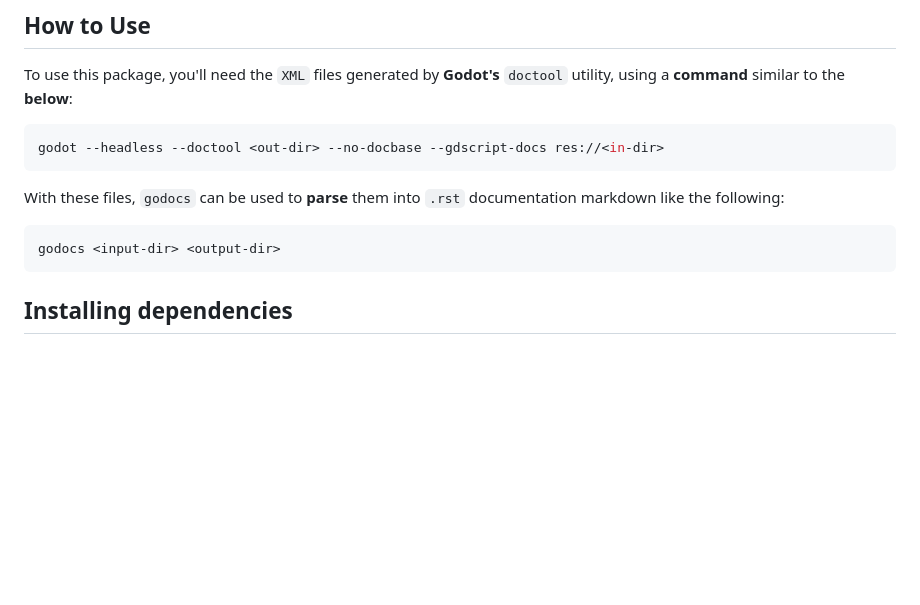
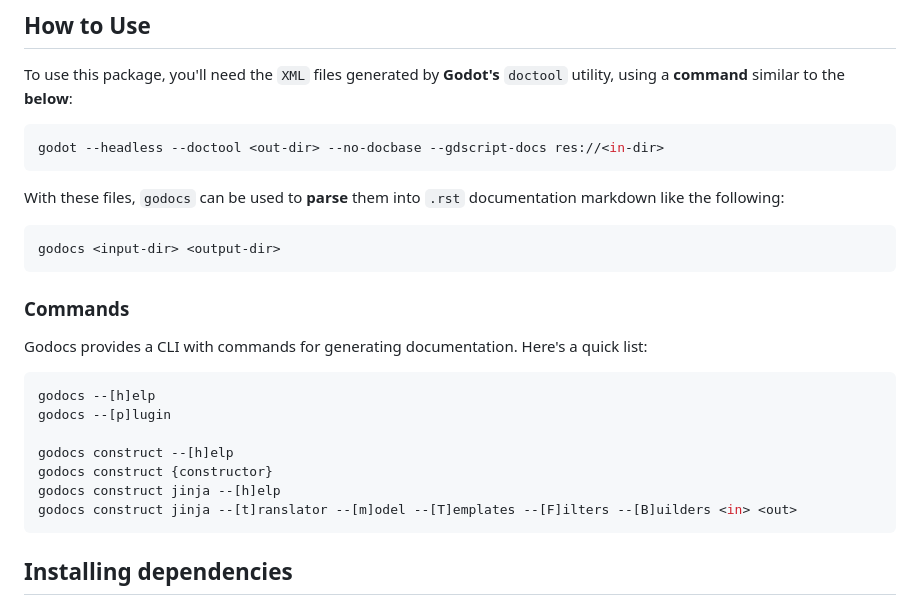
Before and after one commit to godocs-godot/godocs, a Markdown page: README.md, the part around the change. Drawn GitHub-style; blank space fills up the shorter version.

Commit message:
:books: docs: listed a few commands in readme

````diff
--- a/README.md
+++ b/README.md
@@ -14,6 +14,20 @@ With these files, `godocs` can be used to **parse** them into `.rst` documentati
 
 ``` sh
 godocs <input-dir> <output-dir>
+```
+
+### Commands
+
+Godocs provides a CLI with commands for generating documentation. Here's a quick list:
+
+``` sh
+godocs --[h]elp
+godocs --[p]lugin
+
+godocs construct --[h]elp
+godocs construct {constructor}
+godocs construct jinja --[h]elp
+godocs construct jinja --[t]ranslator --[m]odel --[T]emplates --[F]ilters --[B]uilders <in> <out>
 ```
 
 ## Installing dependencies
````
